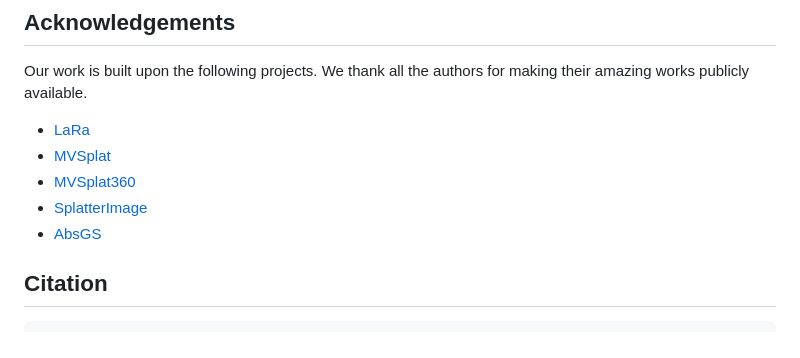
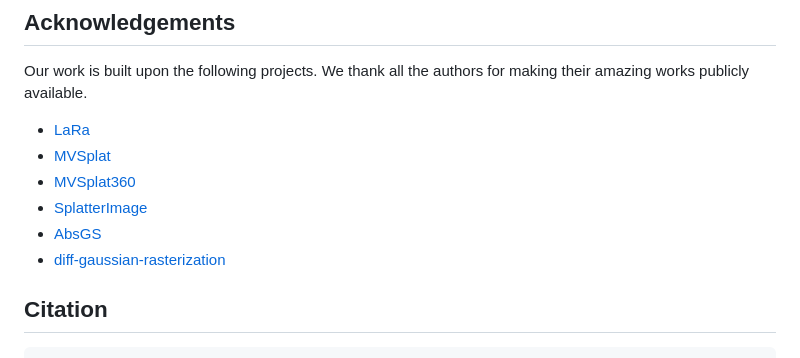
Before and after one commit to stnamjef/GenerativeDensification, a Markdown page: README.md, the part around the change. Rendered like a GitHub page.

Commit message:
add one more ack.

````diff
--- a/README.md
+++ b/README.md
@@ -99,6 +99,7 @@ We thank all the authors for making their amazing works publicly available.
 * [MVSplat360](https://github.com/donydchen/mvsplat360)
 * [SplatterImage](https://github.com/szymanowiczs/splatter-image)
 * [AbsGS](https://github.com/TY424/AbsGS)
+* [diff-gaussian-rasterization](https://github.com/ashawkey/diff-gaussian-rasterization)
 
 ## Citation
 ```bibtex
````
